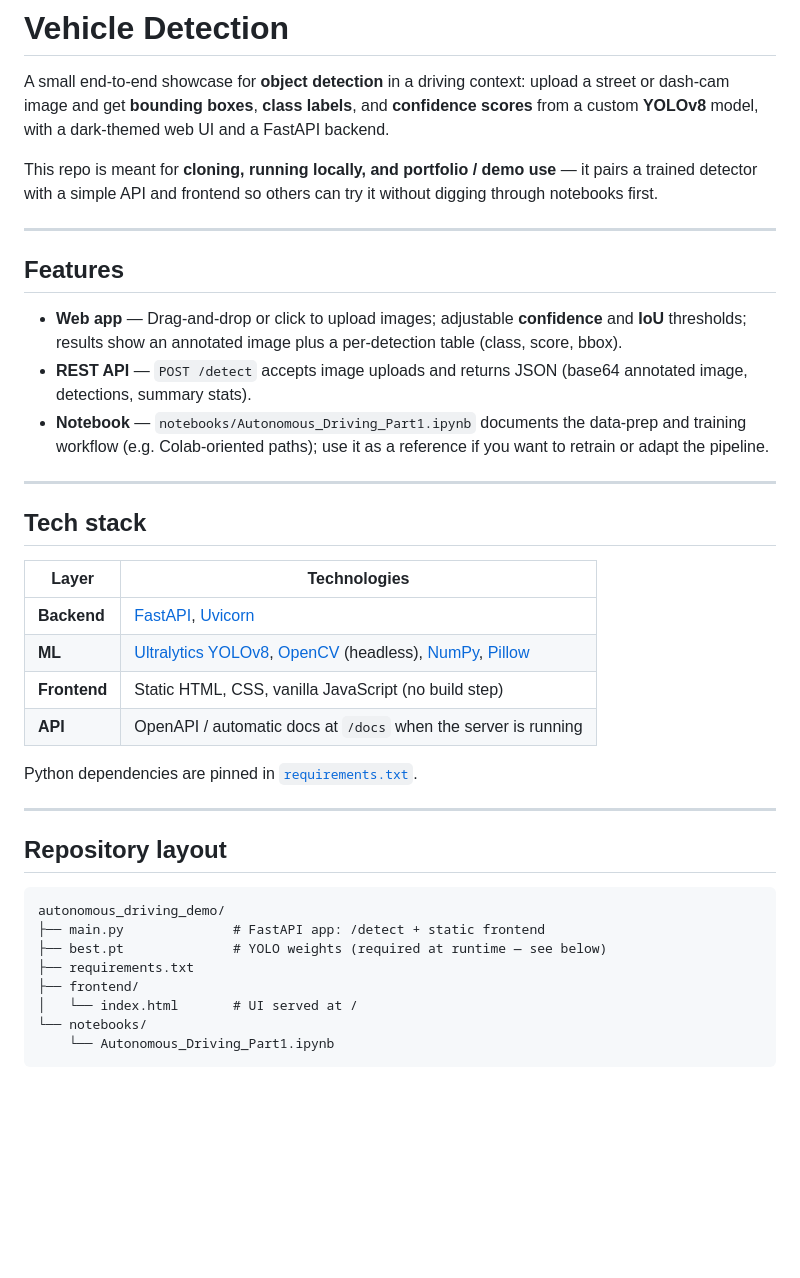
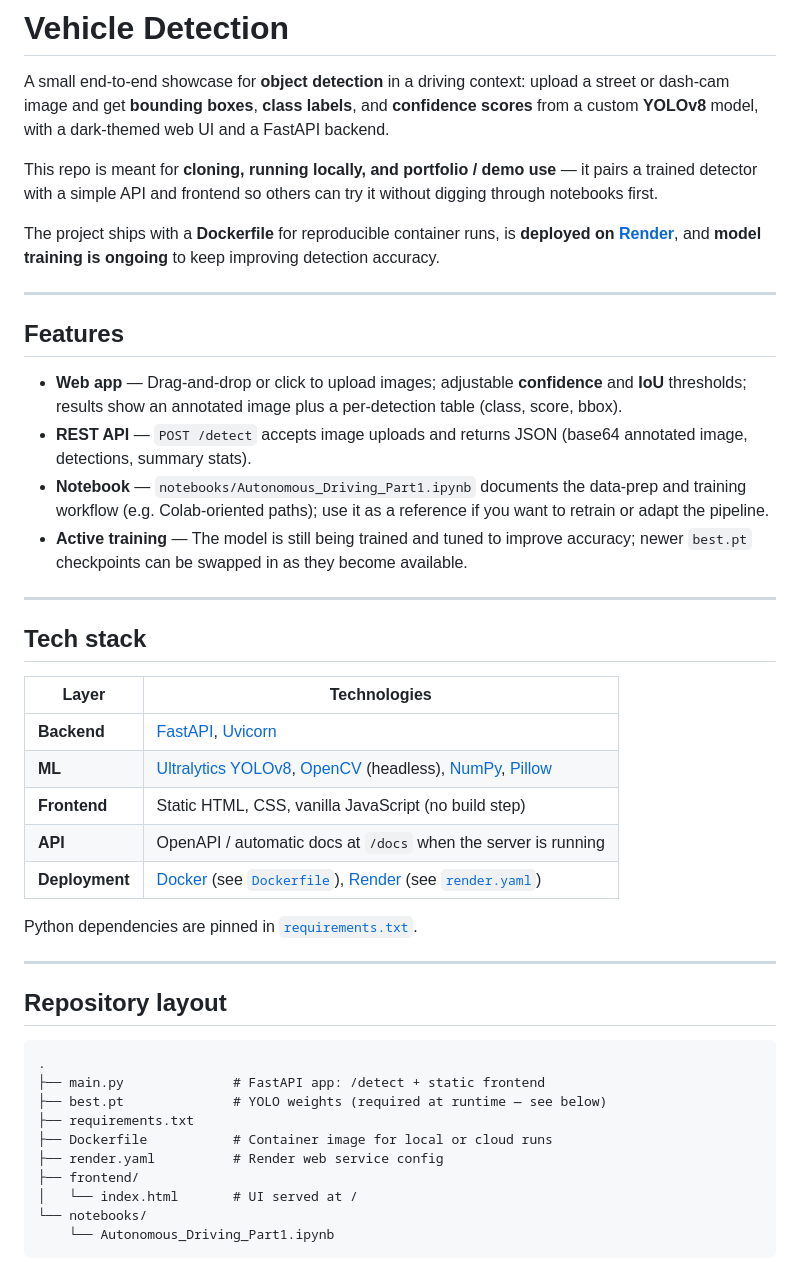
Before and after one commit to JomarHAN/Vehicles-Detection-with-YOLOv8, a Markdown page: README.md, the part around one of its changes. GitHub-like rendering; blank space fills up the shorter version.

````diff
--- a/README.md
+++ b/README.md
@@ -3,6 +3,8 @@
 A small end-to-end showcase for **object detection** in a driving context: upload a street or dash-cam image and get **bounding boxes**, **class labels**, and **confidence scores** from a custom **YOLOv8** model, with a dark-themed web UI and a FastAPI backend.
 
 This repo is meant for **cloning, running locally, and portfolio / demo use** — it pairs a trained detector with a simple API and frontend so others can try it without digging through notebooks first.
+
+The project ships with a **Dockerfile** for reproducible container runs, is **deployed on [Render](https://render.com/)**, and **model training is ongoing** to keep improving detection accuracy.
 
 ---
 
@@ -11,6 +13,7 @@ This repo is meant for **cloning, running locally, and portfolio / demo use**
 - **Web app** — Drag-and-drop or click to upload images; adjustable **confidence** and **IoU** thresholds; results show an annotated image plus a per-detection table (class, score, bbox).
 - **REST API** — `POST /detect` accepts image uploads and returns JSON (base64 annotated image, detections, summary stats).
 - **Notebook** — `notebooks/Autonomous_Driving_Part1.ipynb` documents the data-prep and training workflow (e.g. Colab-oriented paths); use it as a reference if you want to retrain or adapt the pipeline.
+- **Active training** — The model is still being trained and tuned to improve accuracy; newer `best.pt` checkpoints can be swapped in as they become available.
 
 ---
 
@@ -22,6 +25,7 @@ This repo is meant for **cloning, running locally, and portfolio / demo use**
 | **ML** | [Ultralytics YOLOv8](https://github.com/ultralytics/ultralytics), [OpenCV](https://opencv.org/) (headless), [NumPy](https://numpy.org/), [Pillow](https://python-pillow.org/) |
 | **Frontend** | Static HTML, CSS, vanilla JavaScript (no build step) |
 | **API** | OpenAPI / automatic docs at `/docs` when the server is running |
+| **Deployment** | [Docker](https://www.docker.com/) (see [`Dockerfile`](Dockerfile)), [Render](https://render.com/) (see [`render.yaml`](render.yaml)) |
 
 Python dependencies are pinned in [`requirements.txt`](requirements.txt).
 
@@ -30,10 +34,12 @@ Python dependencies are pinned in [`requirements.txt`](requirements.txt).
 ## Repository layout
 
 ```
-autonomous_driving_demo/
+.
 ├── main.py              # FastAPI app: /detect + static frontend
 ├── best.pt              # YOLO weights (required at runtime — see below)
 ├── requirements.txt
+├── Dockerfile           # Container image for local or cloud runs
+├── render.yaml          # Render web service config
 ├── frontend/
 │   └── index.html       # UI served at /
 └── notebooks/
````
Also changed, not shown: other parts of README.md (+20 -1 lines).
